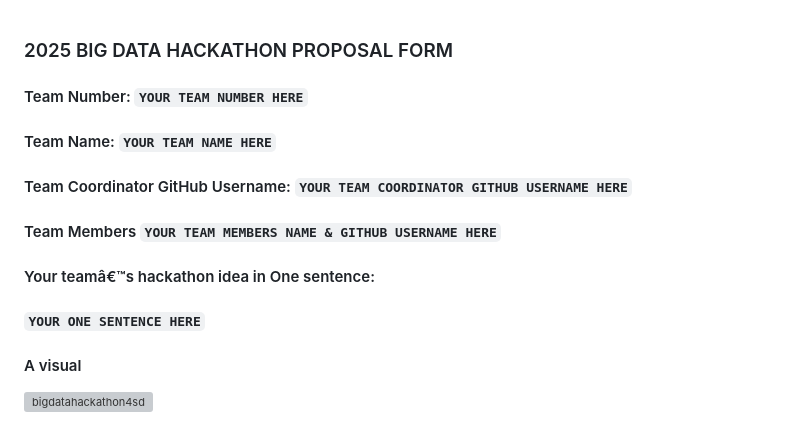
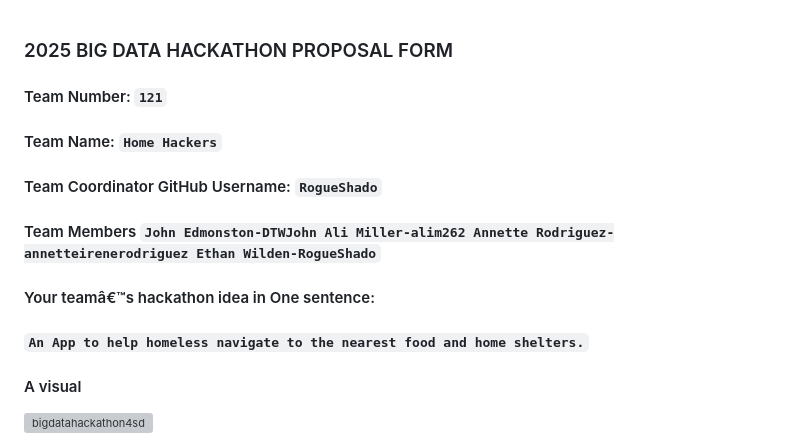
Before and after one commit to BigDataForSanDiego/Team-121, a Markdown page: READM.md, the part around the change. GitHub-like rendering; grey boxes are pictures that could not be loaded.

```diff
--- a/proposal_submission_form_2024.md
+++ b/READM.md
@@ -1,15 +1,15 @@
 ### 2025 BIG DATA HACKATHON PROPOSAL FORM
 
-#### Team Number: `YOUR TEAM NUMBER HERE`
+#### Team Number: `121`
 
-#### Team Name: `YOUR TEAM NAME HERE`
+#### Team Name: `Home Hackers`
 
-#### Team Coordinator GitHub Username: `YOUR TEAM COORDINATOR GITHUB USERNAME HERE`
+#### Team Coordinator GitHub Username: `RogueShado`
 
-#### Team Members `YOUR TEAM MEMBERS NAME & GITHUB USERNAME HERE`
+#### Team Members `John Edmonston-DTWJohn Ali Miller-alim262 Annette Rodriguez-annetteirenerodriguez Ethan Wilden-RogueShado`
 
 #### Your teamâ€™s hackathon idea in One sentence:
-##### `YOUR ONE SENTENCE HERE`
+##### `An App to help homeless navigate to the nearest food and home shelters.`
 
 #### A visual
 ![bigdatahackathon4sd](https://github.com/BigDataForSanDiego/bigdataforsandiego.github.io/blob/main/images/big_data_2025_clip.png?raw=true "Big Data Hackathon for San Diego 2025")
```
